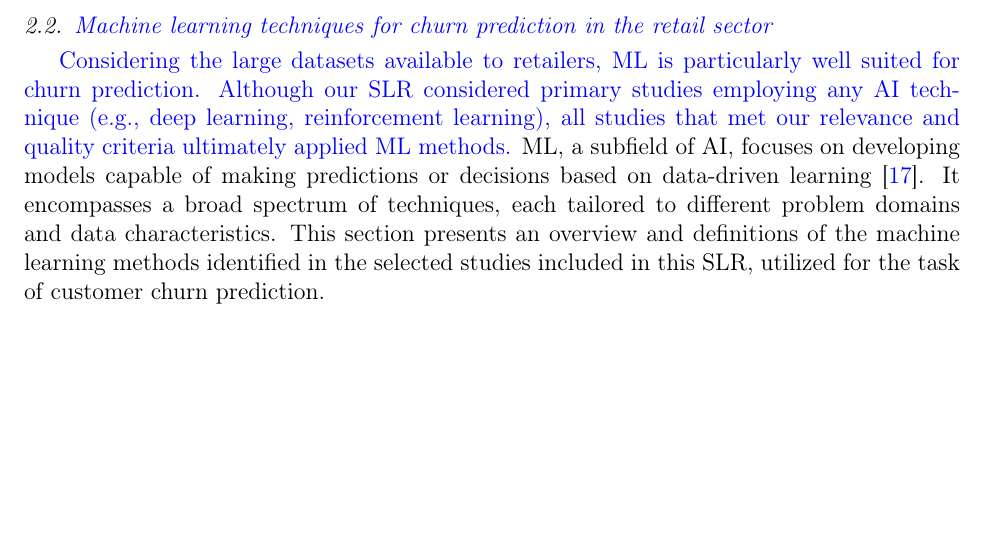
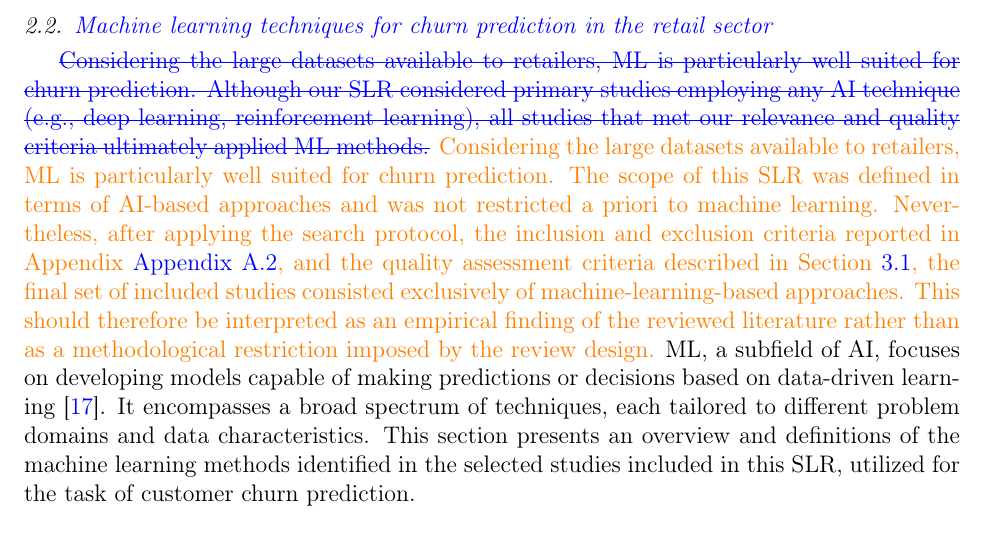
Before and after one commit to SaadOjo/SLR-manuscript, a LaTeX paper (main-ijim-di.tex, which reads sections/02-background.tex): part of page 6 of 45, cut so that both start at the same text, the shorter picture padded with empty space. The pictures show the PDF file main-ijim-di.pdf that the author committed with the source.

Commit message:
Clarify ML dominance as outcome of review criteria

```diff
--- a/sections/02-background.tex
+++ b/sections/02-background.tex
@@ -28,7 +28,7 @@ In the following section, we provide a structured overview of the AI and ML tech
 
 \subsection{\textcolor{blue}{Machine learning techniques for churn prediction in the retail sector}}
 
-\textcolor{blue}{Considering the large datasets available to retailers, ML is particularly well suited for churn prediction. Although our SLR considered primary studies employing any AI technique (e.g., deep learning, reinforcement learning), all studies that met our relevance and quality criteria ultimately applied ML methods.} ML, a subfield of AI, focuses on developing models capable of making predictions or decisions based on data-driven learning \cite{Sarker2021}. It encompasses a broad spectrum of techniques, each tailored to different problem domains and data characteristics. This section presents an overview and definitions of the machine learning methods identified in the selected studies included in this SLR, utilized for the task of customer churn prediction.
+\textcolor{blue}{\sout{Considering the large datasets available to retailers, ML is particularly well suited for churn prediction. Although our SLR considered primary studies employing any AI technique (e.g., deep learning, reinforcement learning), all studies that met our relevance and quality criteria ultimately applied ML methods.}} \textcolor{orange}{Considering the large datasets available to retailers, ML is particularly well suited for churn prediction. The scope of this SLR was defined in terms of AI-based approaches and was not restricted a priori to machine learning. Nevertheless, after applying the search protocol, the inclusion and exclusion criteria reported in Appendix \ref{subsec:Appendix-IC-EC}, and the quality assessment criteria described in Section \ref{subsec:protocol-definition}, the final set of included studies consisted exclusively of machine-learning-based approaches. This should therefore be interpreted as an empirical finding of the reviewed literature rather than as a methodological restriction imposed by the review design.} ML, a subfield of AI, focuses on developing models capable of making predictions or decisions based on data-driven learning \cite{Sarker2021}. It encompasses a broad spectrum of techniques, each tailored to different problem domains and data characteristics. This section presents an overview and definitions of the machine learning methods identified in the selected studies included in this SLR, utilized for the task of customer churn prediction.
 
 %This serves to provide a common understaning of the machine learning techniques to better allow the reader to comprehend the results and analysis performed in the paper.
 \subsubsection{Tree-Based Methods}
```
Also changed, not shown: main-ijim-di.pdf.
